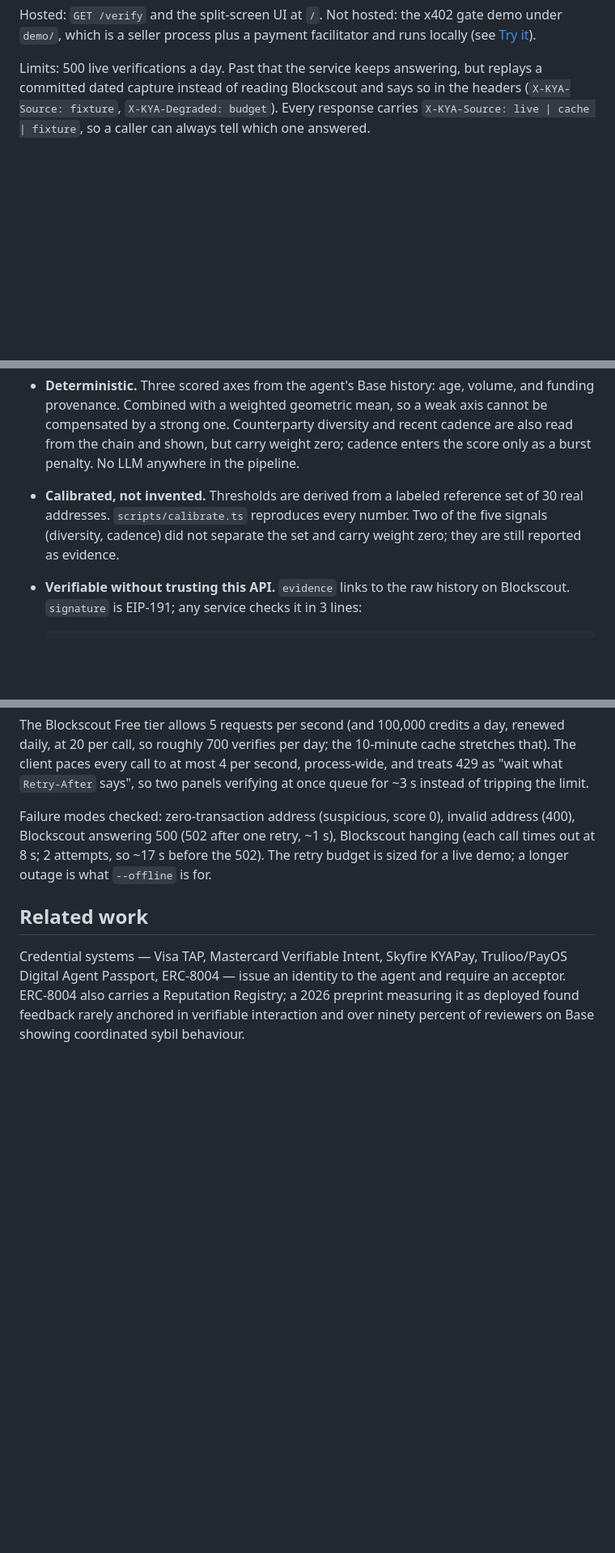
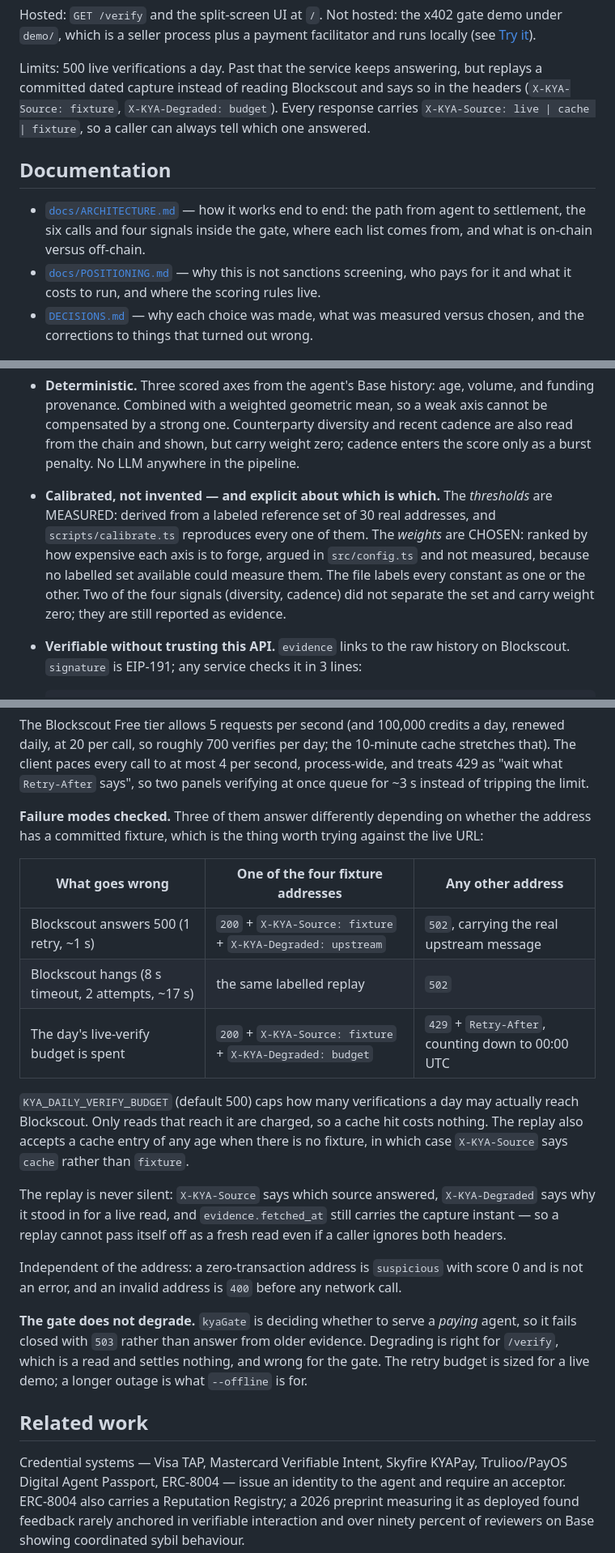
Before and after one commit to orlandol23/kya-know-your-agent, a Markdown page: README.md, 3 parts joined by grey strips. Shown at 81% size. Rendered like a GitHub page; blank space fills up the shorter version.

Commit message:
docs: describe the server that is actually deployed

```diff
--- a/README.md
+++ b/README.md
@@ -43,6 +43,17 @@ the headers (`X-KYA-Source: fixture`, `X-KYA-Degraded: budget`). Every response
 carries `X-KYA-Source: live | cache | fixture`, so a caller can always tell
 which one answered.
 
+## Documentation
+
+- [`docs/ARCHITECTURE.md`](docs/ARCHITECTURE.md) — how it works end to end: the
+  path from agent to settlement, the six calls and four signals inside the gate,
+  where each list comes from, and what is on-chain versus off-chain.
+- [`docs/POSITIONING.md`](docs/POSITIONING.md) — why this is not sanctions
+  screening, who pays for it and what it costs to run, and where the scoring
+  rules live.
+- [`DECISIONS.md`](DECISIONS.md) — why each choice was made, what was measured
+  versus chosen, and the corrections to things that turned out wrong.
+
 ![Two KYA panels side by side: the same address funder on both, scored 857 trusted and 60 suspicious](docs/ui.png)
 
 *Same funder, confirmed against the same label set. 857 and 60.*
@@ -82,10 +93,14 @@ Returns a signed attestation:
   recent cadence are also read from the chain and shown, but carry weight zero;
   cadence enters the score only as a burst penalty. No LLM anywhere in the
   pipeline.
-- **Calibrated, not invented.** Thresholds are derived from a labeled reference
-  set of 30 real addresses. `scripts/calibrate.ts` reproduces every number.
-  Two of the five signals (diversity, cadence) did not separate the set and
-  carry weight zero; they are still reported as evidence.
+- **Calibrated, not invented — and explicit about which is which.** The
+  *thresholds* are MEASURED: derived from a labeled reference set of 30 real
+  addresses, and `scripts/calibrate.ts` reproduces every one of them. The
+  *weights* are CHOSEN: ranked by how expensive each axis is to forge, argued in
+  `src/config.ts` and not measured, because no labelled set available could
+  measure them. The file labels every constant as one or the other. Two of the
+  four signals (diversity, cadence) did not separate the set and carry weight
+  zero; they are still reported as evidence.
 - **Verifiable without trusting this API.** `evidence` links to the raw history
   on Blockscout. `signature` is EIP-191; any service checks it in 3 lines:
 
@@ -241,10 +256,34 @@ day, renewed daily, at 20 per call, so roughly 700 verifies per day; the
 second, process-wide, and treats 429 as "wait what `Retry-After` says", so two
 panels verifying at once queue for ~3 s instead of tripping the limit.
 
-Failure modes checked: zero-transaction address (suspicious, score 0), invalid
-address (400), Blockscout answering 500 (502 after one retry, ~1 s), Blockscout
-hanging (each call times out at 8 s; 2 attempts, so ~17 s before the 502). The
-retry budget is sized for a live demo; a longer outage is what `--offline` is for.
+**Failure modes checked.** Three of them answer differently depending on whether
+the address has a committed fixture, which is the thing worth trying against the
+live URL:
+
+| What goes wrong | One of the four fixture addresses | Any other address |
+|---|---|---|
+| Blockscout answers 500 (1 retry, ~1 s) | `200` + `X-KYA-Source: fixture` + `X-KYA-Degraded: upstream` | `502`, carrying the real upstream message |
+| Blockscout hangs (8 s timeout, 2 attempts, ~17 s) | the same labelled replay | `502` |
+| The day's live-verify budget is spent | `200` + `X-KYA-Source: fixture` + `X-KYA-Degraded: budget` | `429` + `Retry-After`, counting down to 00:00 UTC |
+
+`KYA_DAILY_VERIFY_BUDGET` (default 500) caps how many verifications a day may
+actually reach Blockscout. Only reads that reach it are charged, so a cache hit
+costs nothing. The replay also accepts a cache entry of any age when there is no
+fixture, in which case `X-KYA-Source` says `cache` rather than `fixture`.
+
+The replay is never silent: `X-KYA-Source` says which source answered,
+`X-KYA-Degraded` says why it stood in for a live read, and
+`evidence.fetched_at` still carries the capture instant — so a replay cannot
+pass itself off as a fresh read even if a caller ignores both headers.
+
+Independent of the address: a zero-transaction address is `suspicious` with score
+0 and is not an error, and an invalid address is `400` before any network call.
+
+**The gate does not degrade.** `kyaGate` is deciding whether to serve a *paying*
+agent, so it fails closed with `503` rather than answer from older evidence.
+Degrading is right for `/verify`, which is a read and settles nothing, and wrong
+for the gate. The retry budget is sized for a live demo; a longer outage is what
+`--offline` is for.
 
 ## Related work
 
```
Also changed, not shown: DECISIONS.md (+50 -1 lines).
